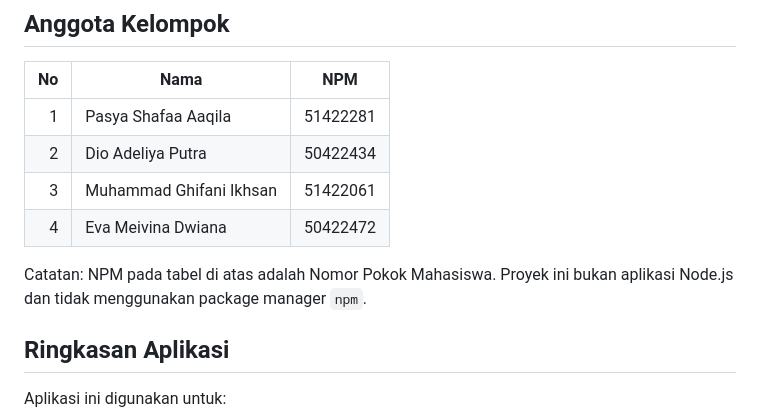
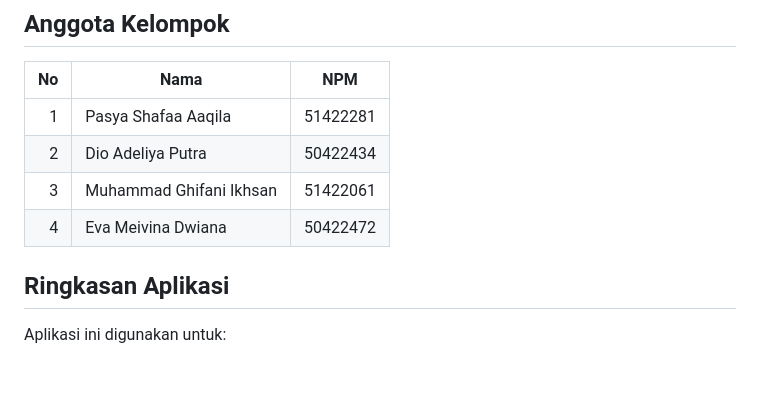
Before and after one commit to Acask8rawK/TugasPemjar_M7, a Markdown page: README.md, the part around the change. Rendered like a GitHub page; blank space fills up the shorter version.

Commit message:
Clarify NPM usage in README
Removed note about NPM not being used in the project.

```diff
--- a/README.md
+++ b/README.md
@@ -12,8 +12,6 @@ Pada versi 2, sistem tidak hanya menyimpan data di memori, tetapi sudah mengguna
 | 2 | Dio Adeliya Putra | 50422434 |
 | 3 | Muhammad Ghifani Ikhsan | 51422061 |
 | 4 | Eva Meivina Dwiana | 50422472 |
-
-Catatan: NPM pada tabel di atas adalah Nomor Pokok Mahasiswa. Proyek ini bukan aplikasi Node.js dan tidak menggunakan package manager `npm`.
 
 ## Ringkasan Aplikasi
 
```
